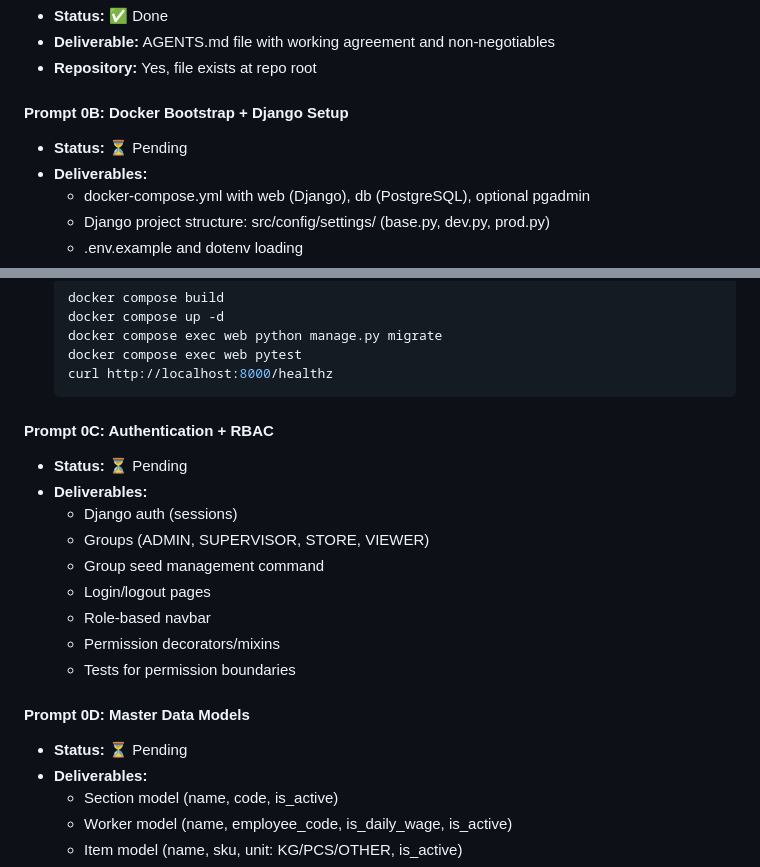
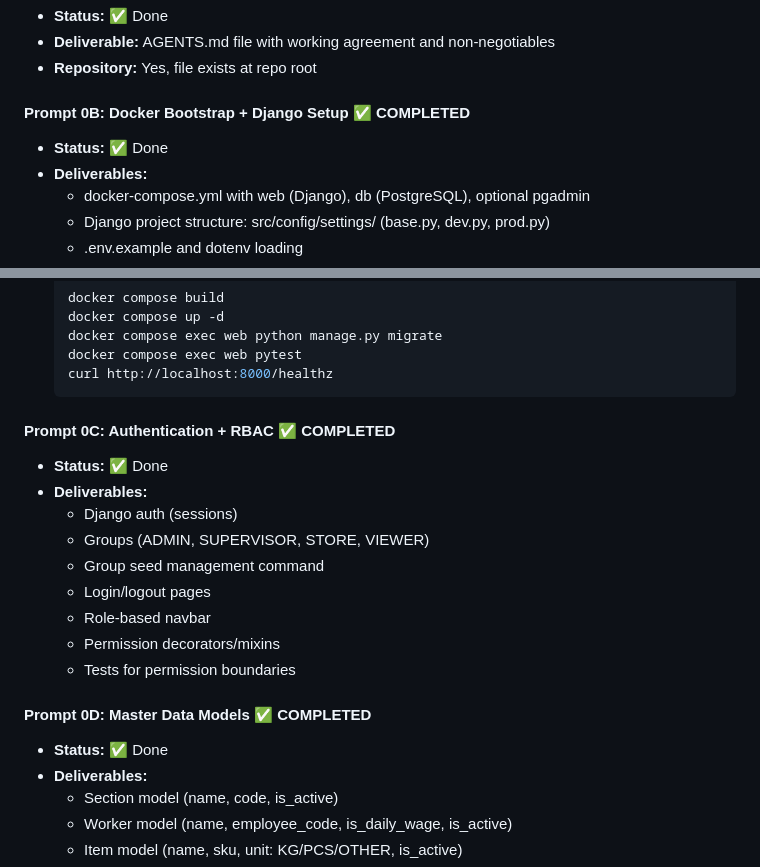
Before and after one commit to Diwak4r/ERP-System, a Markdown page: IMPLEMENTATION_GUIDE.md, 2 parts joined by grey strips. Rendered like a GitHub page.

````diff
--- a/IMPLEMENTATION_GUIDE.md
+++ b/IMPLEMENTATION_GUIDE.md
@@ -24,8 +24,8 @@ Duration: 1-2 weeks | Priority: CRITICAL
 - **Deliverable:** AGENTS.md file with working agreement and non-negotiables
 - **Repository:** Yes, file exists at repo root
 
-#### Prompt 0B: Docker Bootstrap + Django Setup
-- **Status:** ⏳ Pending
+#### Prompt 0B: Docker Bootstrap + Django Setup ✅ COMPLETED
+- **Status:** ✅ Done
 - **Deliverables:**
   - docker-compose.yml with web (Django), db (PostgreSQL), optional pgadmin
   - Django project structure: src/config/settings/ (base.py, dev.py, prod.py)
@@ -44,8 +44,8 @@ Duration: 1-2 weeks | Priority: CRITICAL
   curl http://localhost:8000/healthz
   ```
 
-#### Prompt 0C: Authentication + RBAC
-- **Status:** ⏳ Pending
+#### Prompt 0C: Authentication + RBAC ✅ COMPLETED
+- **Status:** ✅ Done
 - **Deliverables:**
   - Django auth (sessions)
   - Groups (ADMIN, SUPERVISOR, STORE, VIEWER)
@@ -55,8 +55,8 @@ Duration: 1-2 weeks | Priority: CRITICAL
   - Permission decorators/mixins
   - Tests for permission boundaries
 
-#### Prompt 0D: Master Data Models
-- **Status:** ⏳ Pending
+#### Prompt 0D: Master Data Models ✅ COMPLETED
+- **Status:** ✅ Done
 - **Deliverables:**
   - Section model (name, code, is_active)
   - Worker model (name, employee_code, is_daily_wage, is_active)
````
Also changed, not shown: AGENTS.md (+14 -22 lines).
